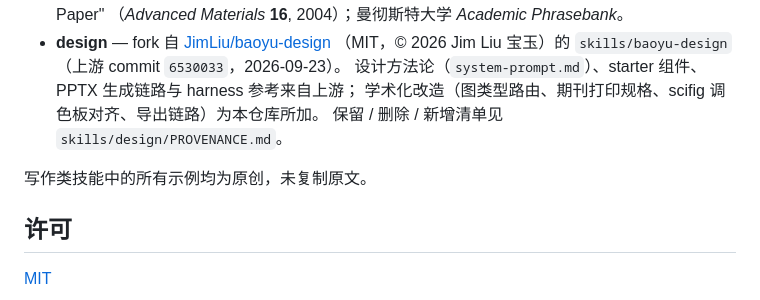
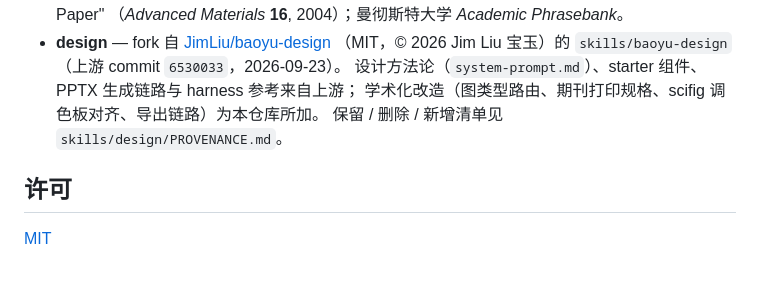
Before and after one commit to iluluyu/stylus, a Markdown page: README.md, the part around the change. Drawn GitHub-style; blank space fills up the shorter version.

```diff
--- a/README.md
+++ b/README.md
@@ -133,8 +133,6 @@ stylus/
   学术化改造（图类型路由、期刊打印规格、scifig 调色板对齐、导出链路）为本仓库所加。
   保留 / 删除 / 新增清单见 `skills/design/PROVENANCE.md`。
 
-写作类技能中的所有示例均为原创，未复制原文。
-
 ## 许可
 
 [MIT](LICENSE)
```
Also changed, not shown: README.en-US.md (+0 -3 lines).
